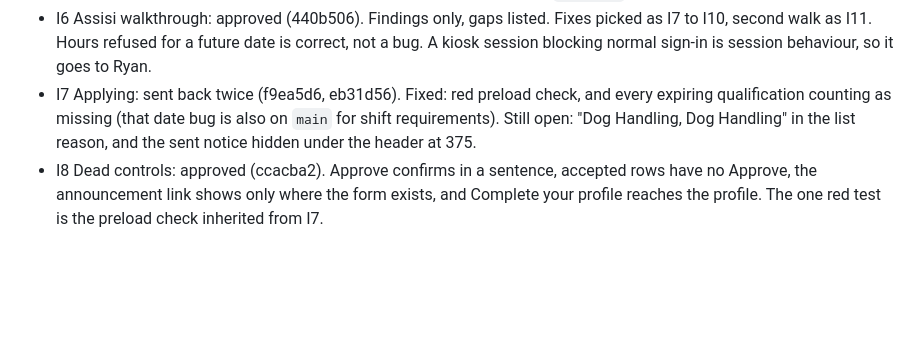
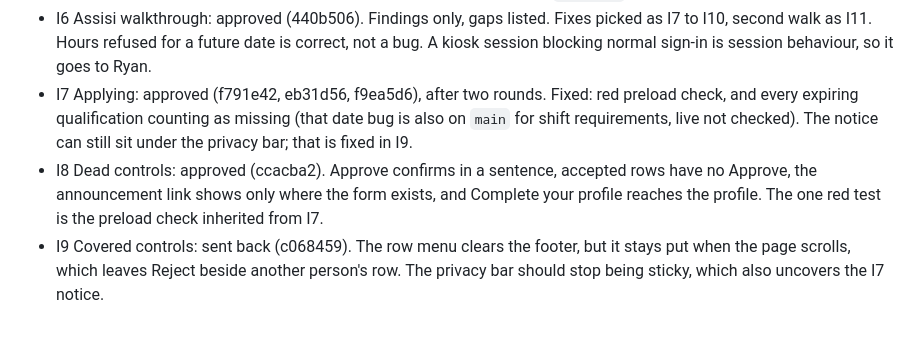
Before and after one commit to rdavidson5637/ShelterLinkMain, a Markdown page: docs/run-2/REVIEWS.md, the part around the change. Drawn GitHub-style; blank space fills up the shorter version.

Commit message:
Record the final I7 review and the I9 review.
Co-Authored-By: Claude Opus 5.5 <noreply@anthropic.com>

```diff
--- a/docs/run-2/REVIEWS.md
+++ b/docs/run-2/REVIEWS.md
@@ -46,5 +46,6 @@ signed in, because no local database existed then.
 - I4 Session deletion: approved (b58dcb5). The delete runs through `runWithoutShelter`, with no permission change, and the tenant test no longer grants itself the right that hid the bug. Control on the local database: both tests pass with the fix and fail with `permission denied for table session` without it. Live not checked; the query for Ryan is in QUESTIONS.md. The local tests skip in `npm test`.
 - I5 test:local script: approved (df359ff). Refuses a non-local host; plain `npm test` still touches no database.
 - I6 Assisi walkthrough: approved (440b506). Findings only, gaps listed. Fixes picked as I7 to I10, second walk as I11. Hours refused for a future date is correct, not a bug. A kiosk session blocking normal sign-in is session behaviour, so it goes to Ryan.
-- I7 Applying: sent back twice (f9ea5d6, eb31d56). Fixed: red preload check, and every expiring qualification counting as missing (that date bug is also on `main` for shift requirements). Still open: "Dog Handling, Dog Handling" in the list reason, and the sent notice hidden under the header at 375.
+- I7 Applying: approved (f791e42, eb31d56, f9ea5d6), after two rounds. Fixed: red preload check, and every expiring qualification counting as missing (that date bug is also on `main` for shift requirements, live not checked). The notice can still sit under the privacy bar; that is fixed in I9.
 - I8 Dead controls: approved (ccacba2). Approve confirms in a sentence, accepted rows have no Approve, the announcement link shows only where the form exists, and Complete your profile reaches the profile. The one red test is the preload check inherited from I7.
+- I9 Covered controls: sent back (c068459). The row menu clears the footer, but it stays put when the page scrolls, which leaves Reject beside another person's row. The privacy bar should stop being sticky, which also uncovers the I7 notice.
```
